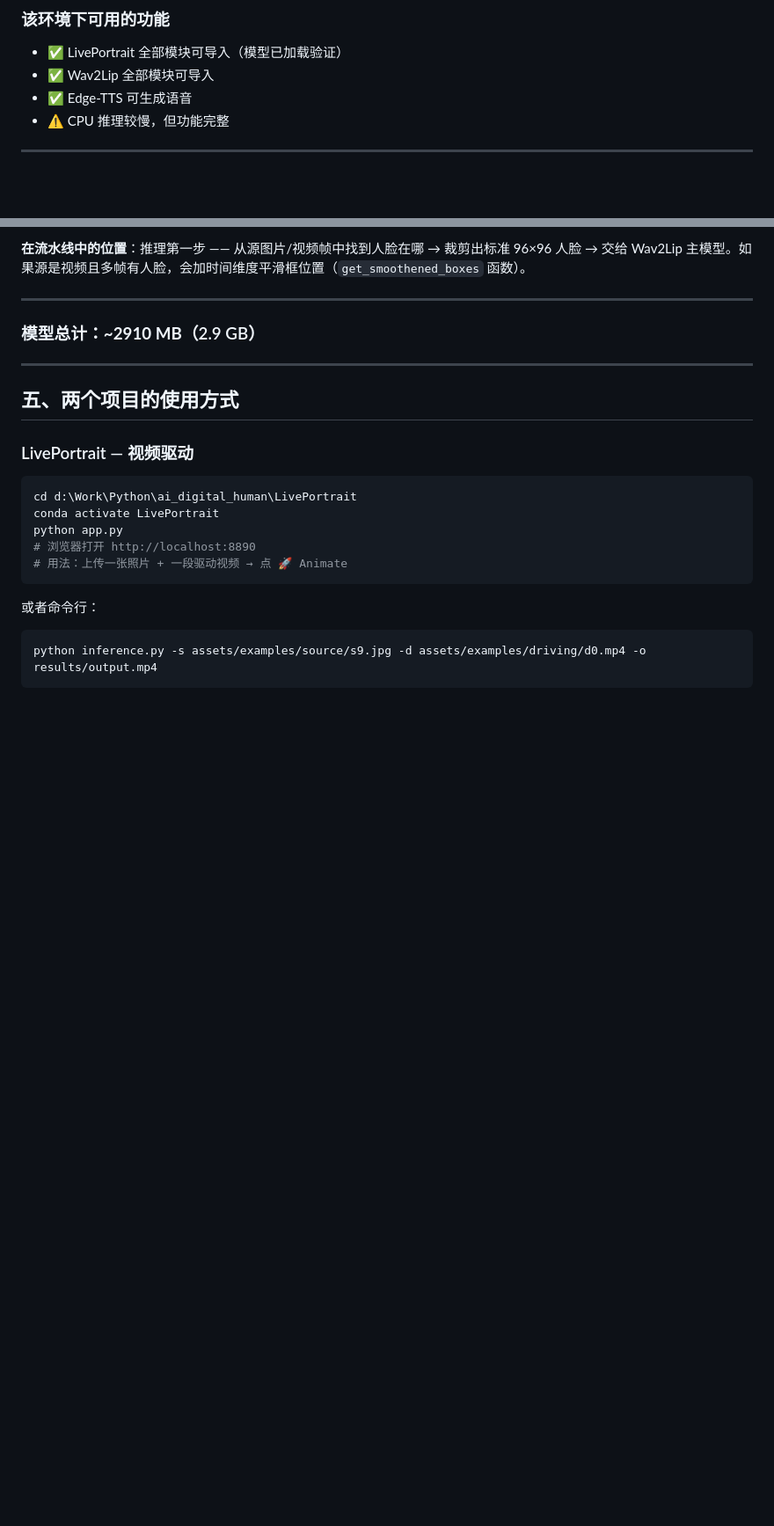
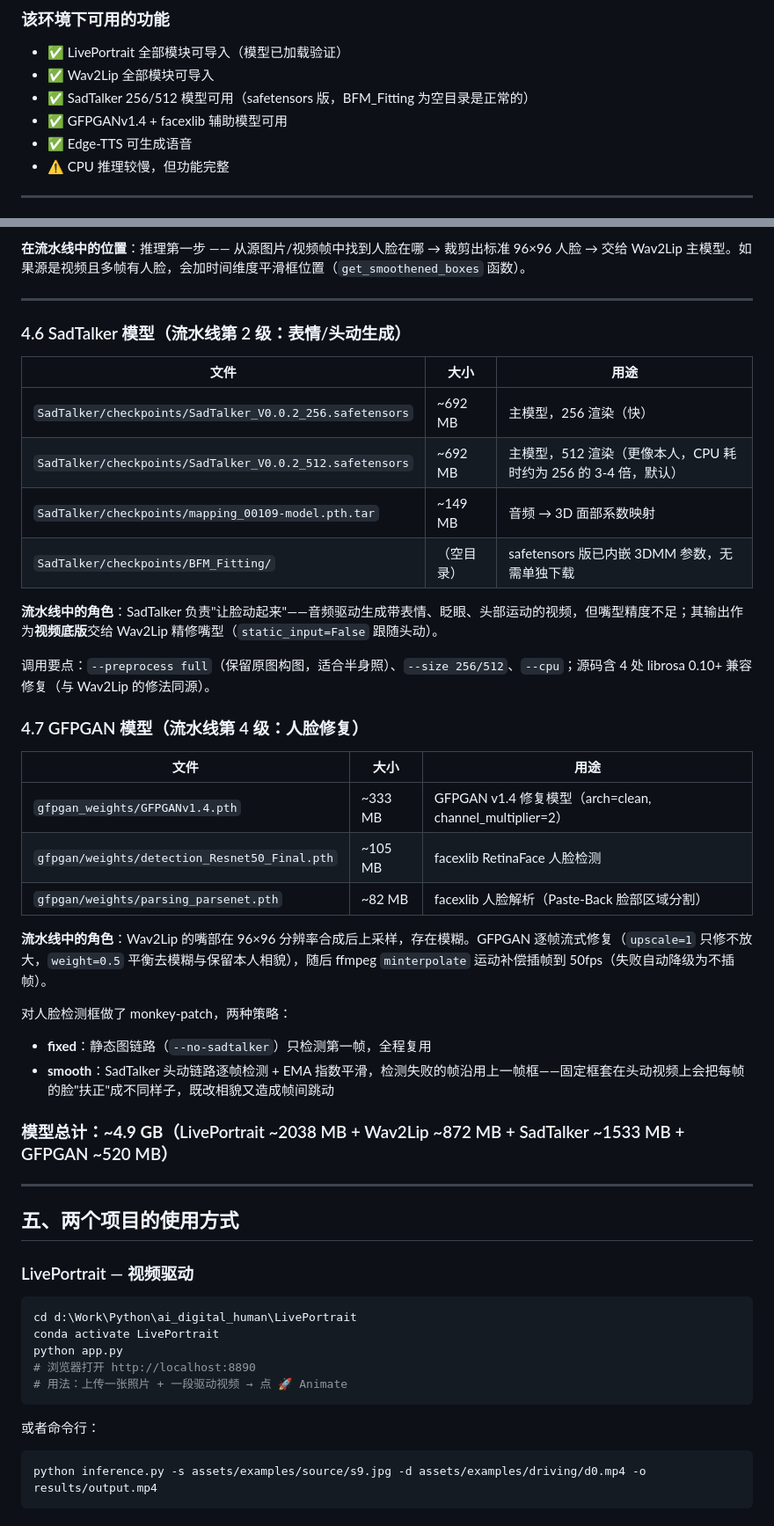
Before and after one commit to syscz/ai_digital_human, a Markdown page: 项目信息.md, 2 parts joined by grey strips. Shown at 88% size. Rendered like a GitHub page; blank space fills up the shorter version.

```diff
--- a/项目信息.md
+++ b/项目信息.md
@@ -67,6 +73,8 @@ conda activate LivePortrait
 
 - ✅ LivePortrait 全部模块可导入（模型已加载验证）
 - ✅ Wav2Lip 全部模块可导入
+- ✅ SadTalker 256/512 模型可用（safetensors 版，BFM_Fitting 为空目录是正常的）
+- ✅ GFPGANv1.4 + facexlib 辅助模型可用
 - ✅ Edge-TTS 可生成语音
 - ⚠️ CPU 推理较慢，但功能完整
 
@@ -481,7 +489,34 @@ GAN 版训练时用了额外的 **Wav2Lip_disc_qual** 判别器（同文件 127
 
 ---
 
-### 模型总计：**~2910 MB**（2.9 GB）
+### 4.6 SadTalker 模型（流水线第 2 级：表情/头动生成）
+
+| 文件 | 大小 | 用途 |
+|------|------|------|
+| `SadTalker/checkpoints/SadTalker_V0.0.2_256.safetensors` | ~692 MB | 主模型，256 渲染（快） |
+| `SadTalker/checkpoints/SadTalker_V0.0.2_512.safetensors` | ~692 MB | 主模型，512 渲染（更像本人，CPU 耗时约为 256 的 3-4 倍，默认） |
+| `SadTalker/checkpoints/mapping_00109-model.pth.tar` | ~149 MB | 音频 → 3D 面部系数映射 |
+| `SadTalker/checkpoints/BFM_Fitting/` | （空目录） | safetensors 版已内嵌 3DMM 参数，无需单独下载 |
+
+**流水线中的角色**：SadTalker 负责"让脸动起来"——音频驱动生成带表情、眨眼、头部运动的视频，但嘴型精度不足；其输出作为**视频底版**交给 Wav2Lip 精修嘴型（`static_input=False` 跟随头动）。
+
+调用要点：`--preprocess full`（保留原图构图，适合半身照）、`--size 256/512`、`--cpu`；源码含 4 处 librosa 0.10+ 兼容修复（与 Wav2Lip 的修法同源）。
+
+### 4.7 GFPGAN 模型（流水线第 4 级：人脸修复）
+
+| 文件 | 大小 | 用途 |
+|------|------|------|
+| `gfpgan_weights/GFPGANv1.4.pth` | ~333 MB | GFPGAN v1.4 修复模型（arch=clean, channel_multiplier=2） |
+| `gfpgan/weights/detection_Resnet50_Final.pth` | ~105 MB | facexlib RetinaFace 人脸检测 |
+| `gfpgan/weights/parsing_parsenet.pth` | ~82 MB | facexlib 人脸解析（Paste-Back 脸部区域分割） |
+
+**流水线中的角色**：Wav2Lip 的嘴部在 96×96 分辨率合成后上采样，存在模糊。GFPGAN 逐帧流式修复（`upscale=1` 只修不放大，`weight=0.5` 平衡去模糊与保留本人相貌），随后 ffmpeg `minterpolate` 运动补偿插帧到 50fps（失败自动降级为不插帧）。
+
+对人脸检测框做了 monkey-patch，两种策略：
+- **fixed**：静态图链路（`--no-sadtalker`）只检测第一帧，全程复用
+- **smooth**：SadTalker 头动链路逐帧检测 + EMA 指数平滑，检测失败的帧沿用上一帧框——固定框套在头动视频上会把每帧的脸"扶正"成不同样子，既改相貌又造成帧间跳动
+
+### 模型总计：**~4.9 GB**（LivePortrait ~2038 MB + Wav2Lip ~872 MB + SadTalker ~1533 MB + GFPGAN ~520 MB）
 
 ---
 
```
Also changed, not shown: other parts of 项目信息.md (+68 -19 lines).
